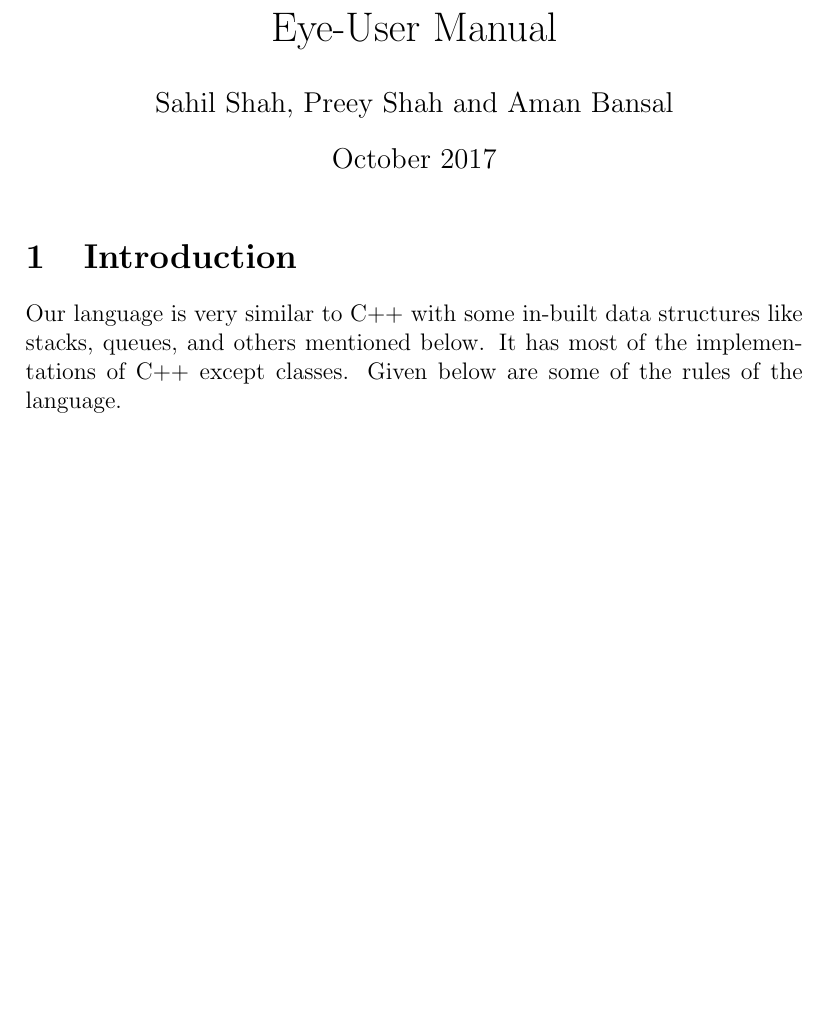
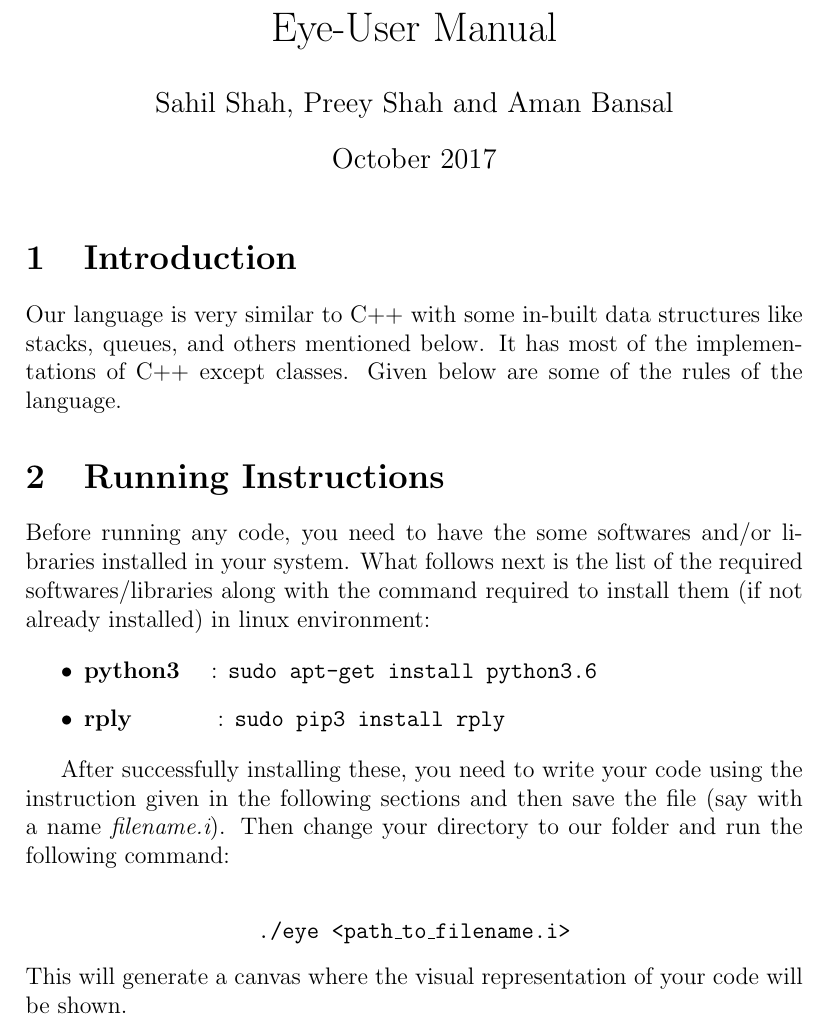
Before and after one commit to rayabhisek22/EYE-The-Interpreter-that-Visualises, a LaTeX document (userManual/source.tex): part of page 1 of 9, cut so that both start at the same text, the shorter picture padded with empty space. Compiled offline with pdfLaTeX.

Commit message:
updated user manual

```diff
--- a/userManual/source.tex
+++ b/userManual/source.tex
@@ -10,6 +10,21 @@
 
 \section{Introduction}
 Our language is very similar to C++ with some in-built data structures like stacks, queues, and others mentioned below. It has most of the implementations of C++ except classes. Given below are some of the rules of the language.
+
+\section{Running Instructions}
+Before running any code, you need to have the some softwares and/or libraries installed in your system. What follows next is the list of the required softwares/libraries along with the command required to install them (if not already installed) in linux environment:
+
+\begin{itemize}
+\item {\bf python3}\ \ \ \  : \texttt{sudo apt-get install python3.6}
+\item {\bf rply}\ \ \ \ \ \ \ \ \ \ \    : \texttt{sudo pip3 install rply}
+\end{itemize}
+
+After successfully installing these, you need to write your code using the instruction given in the following sections and then save the file (say with a name {\it filename.i}). Then change your directory to our folder and run the following command:\\
+\begin{center}\texttt{./eye <path\_to\_filename.i>}\end{center}
+This will generate a canvas where the visual representation of your code will be shown.
+
+
+
 \section{General Rules}
 \begin{itemize}
 \item Every statement has a semicolon at its end
```
Also changed, not shown: userManual/Eye_User_Manual.pdf.
